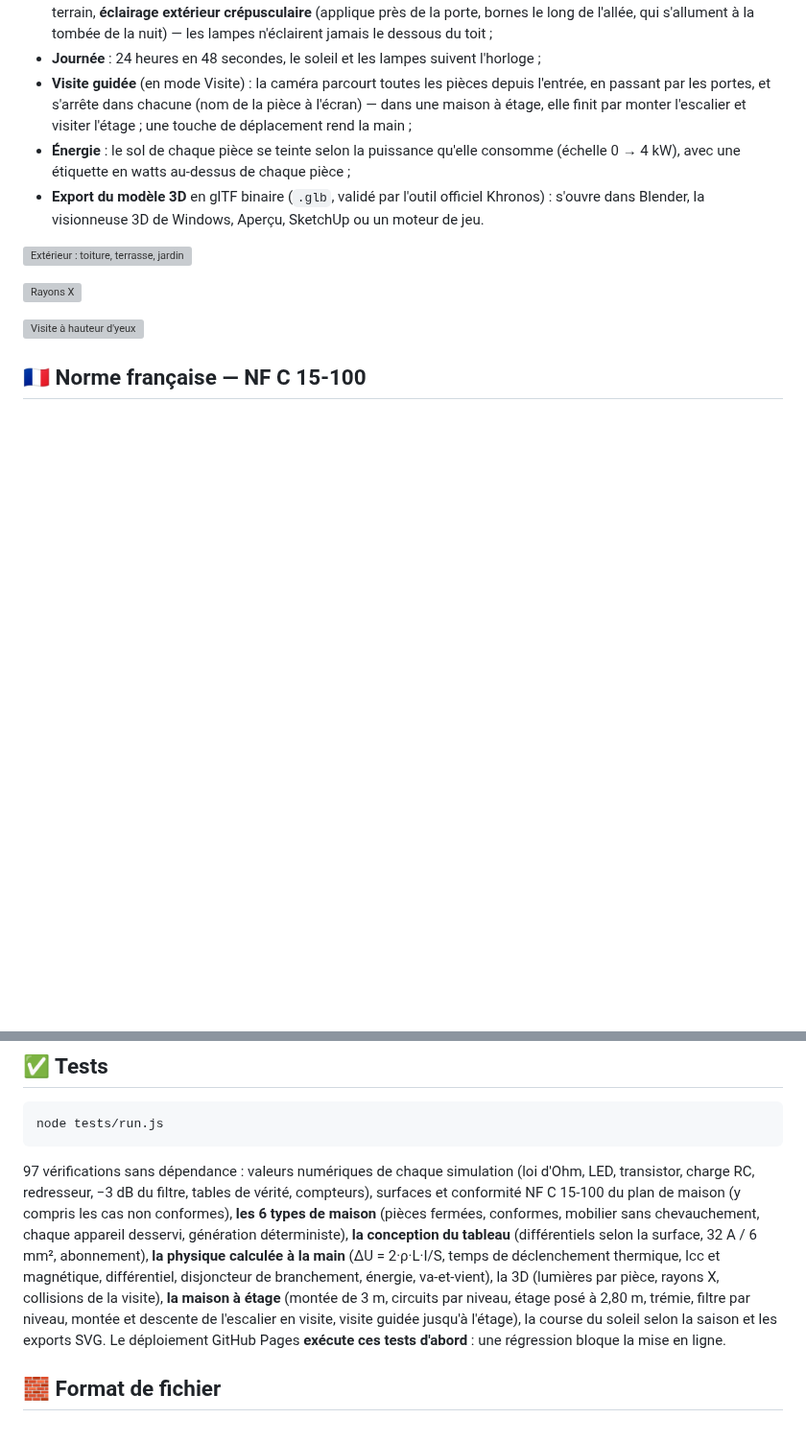
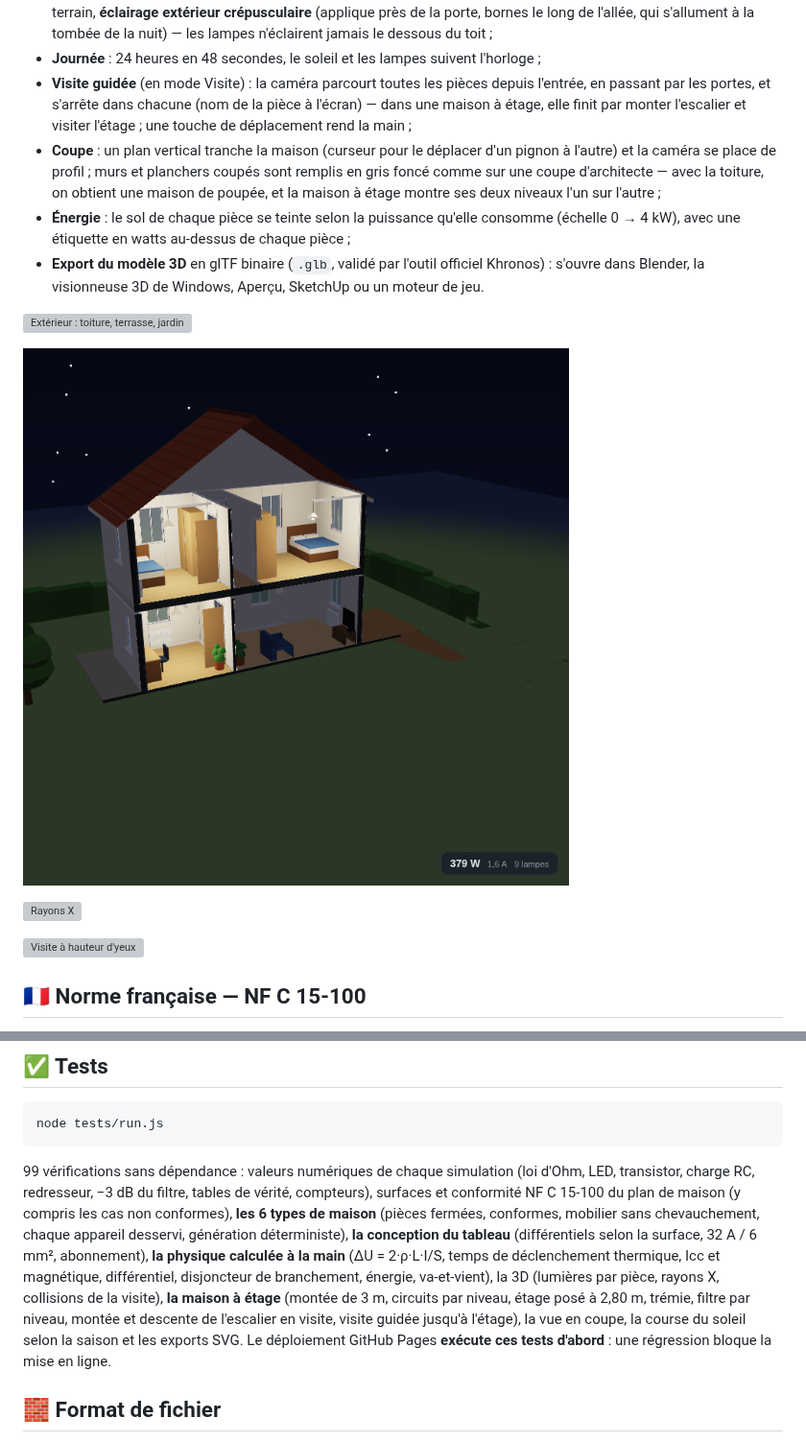
Before and after one commit to anthonydepollier22-creator/autocad, a Markdown page: README.md, 2 parts joined by grey strips. Shown at 96% size. GitHub-like rendering; pictures changed too: docs/screenshot-coupe.png (added); blank space fills up the shorter version; grey boxes are pictures that could not be loaded.

````diff
--- a/README.md
+++ b/README.md
@@ -241,12 +241,18 @@ Le bouton **3D** ouvre la maison (ou la carte électronique) dans un moteur **We
   l'entrée, en passant par les portes, et s'arrête dans chacune (nom de la pièce à
   l'écran) — dans une maison à étage, elle finit par monter l'escalier et visiter
   l'étage ; une touche de déplacement rend la main ;
+- **Coupe** : un plan vertical tranche la maison (curseur pour le déplacer d'un pignon
+  à l'autre) et la caméra se place de profil ; murs et planchers coupés sont remplis
+  en gris foncé comme sur une coupe d'architecte — avec la toiture, on obtient une
+  maison de poupée, et la maison à étage montre ses deux niveaux l'un sur l'autre ;
 - **Énergie** : le sol de chaque pièce se teinte selon la puissance qu'elle consomme
   (échelle 0 → 4 kW), avec une étiquette en watts au-dessus de chaque pièce ;
 - **Export du modèle 3D** en glTF binaire (`.glb`, validé par l'outil officiel Khronos) :
   s'ouvre dans Blender, la visionneuse 3D de Windows, Aperçu, SketchUp ou un moteur de jeu.
 
 ![Extérieur : toiture, terrasse, jardin](docs/screenshot-exterieur.png)
+
+![Vue en coupe de la maison à étage, le soir](docs/screenshot-coupe.png)
 
 ![Rayons X](docs/screenshot-rayons-x.png)
 
@@ -467,7 +473,7 @@ python3 -m http.server 8000
 node tests/run.js
 ```
 
-97 vérifications sans dépendance : valeurs numériques de chaque simulation
+99 vérifications sans dépendance : valeurs numériques de chaque simulation
 (loi d'Ohm, LED, transistor, charge RC, redresseur, −3 dB du filtre, tables de
 vérité, compteurs), surfaces et conformité NF C 15-100 du plan de maison (y compris
 les cas non conformes), **les 6 types de maison** (pièces fermées, conformes, mobilier
@@ -477,8 +483,8 @@ calculée à la main** (ΔU = 2·ρ·L·I/S, temps de déclenchement thermique,
 magnétique, différentiel, disjoncteur de branchement, énergie, va-et-vient), la 3D
 (lumières par pièce, rayons X, collisions de la visite), **la maison à étage**
 (montée de 3 m, circuits par niveau, étage posé à 2,80 m, trémie, filtre par niveau,
-montée et descente de l'escalier en visite, visite guidée jusqu'à l'étage), la course
-du soleil selon la saison
+montée et descente de l'escalier en visite, visite guidée jusqu'à l'étage), la vue en
+coupe, la course du soleil selon la saison
 et les exports SVG. Le déploiement GitHub Pages **exécute ces tests d'abord** : une
 régression bloque la mise en ligne.
 
````
Also changed, not shown: 5 other files.
